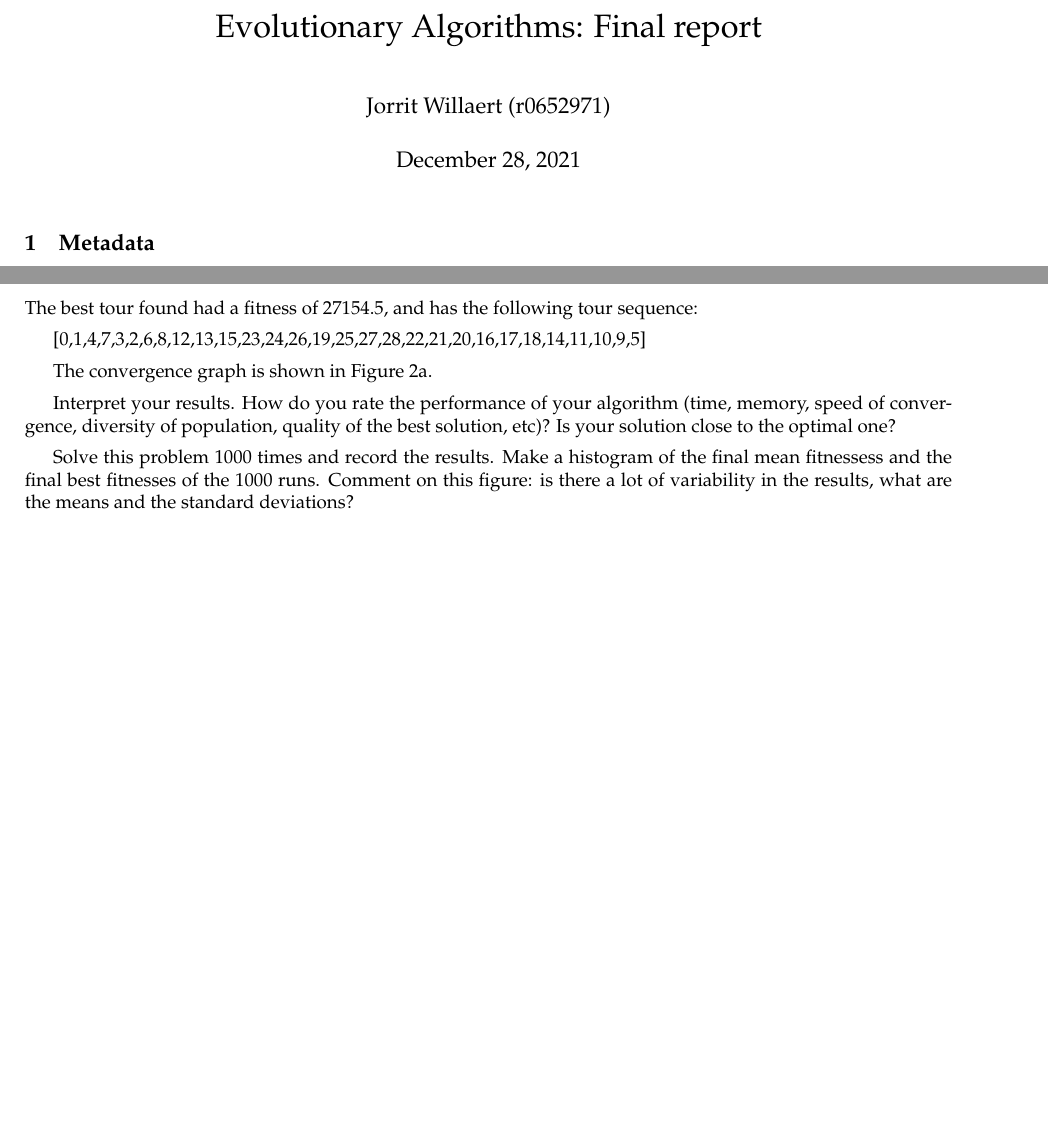
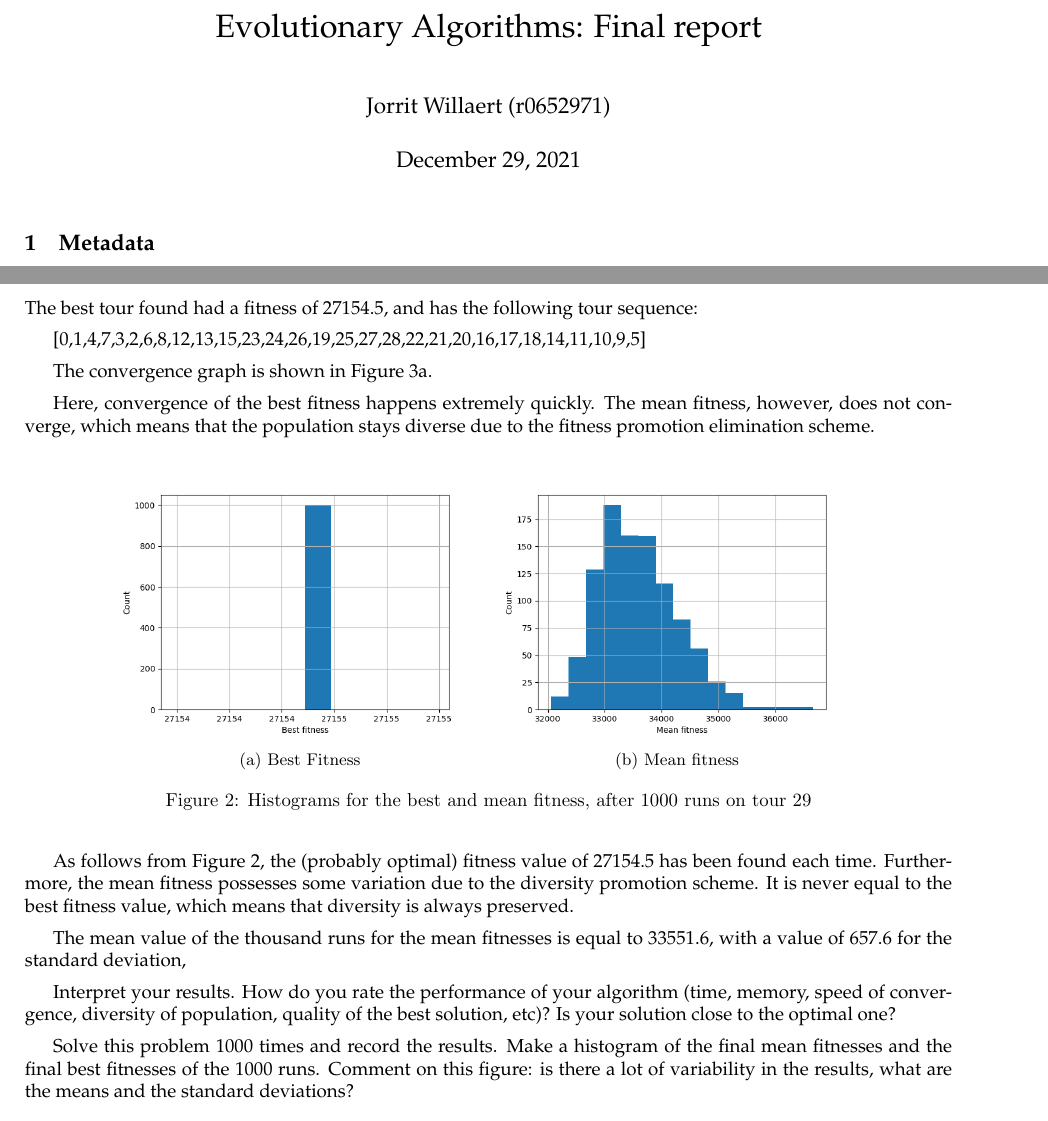
Before and after one commit to JorritWillaert/Genetic-Algorithms-and-Evolutionary-Computing-Project, a LaTeX document (report/EA_Template_Final.tex): two parts of pages 1 and 9 of 11 before the commit and two parts of pages 1 and 9 of 12 after it, joined at a grey line, cut so that both start at the same text, the shorter picture padded with empty space. The pictures show the PDF file report/EA_Template_Final.pdf that the author committed with the source.

Commit message:
Add new things in report

```diff
--- a/report/EA_Template_Final.tex
+++ b/report/EA_Template_Final.tex
@@ -438,11 +438,31 @@ The best tour found had a fitness of 27154.5, and has the following tour sequenc
 
 The convergence graph is shown in Figure \ref{fig:tour_29}.
 
-% TODO optimal found fast. Diversity stayed.
+Here, convergence of the best fitness happens extremely quickly. The mean fitness, however, does not converge, which means that the population stays diverse due to the fitness promotion elimination scheme.
+
+\begin{figure}[H]
+    \centering
+    \begin{subfigure}[b]{0.40\linewidth}
+      \includegraphics[width=\linewidth]{histogram_best_fitness.png}
+      \caption[b]{Best Fitness}
+      \label{fig:best_histogram}
+    \end{subfigure}
+    \begin{subfigure}[b]{0.40\linewidth}
+          \includegraphics[width=\linewidth]{histogram_mean_fitness.png}
+      \caption{Mean fitness}
+      \label{fig:mean_histogram}
+    \end{subfigure}
+    \caption{Histograms for the best and mean fitness, after 1000 runs on tour 29}
+    \label{fig:histograms}
+\end{figure}
+
+As follows from Figure \ref{fig:histograms}, the (probably optimal) fitness value of 27154.5 has been found each time. Furthermore, the mean fitness possesses some variation due to the diversity promotion scheme. It is never equal to the best fitness value, which means that diversity is always preserved.
+
+The mean value of the thousand runs for the mean fitnesses is equal to 33551.6, with a value of 657.6 for the standard deviation,
 
 Interpret your results. How do you rate the performance of your algorithm (time, memory, speed of convergence, diversity of population, quality of the best solution, etc)? Is your solution close to the optimal one?
 
-Solve this problem 1000 times and record the results. Make a histogram of the final mean fitnessess and the final best fitnesses of the 1000 runs. Comment on this figure: is there a lot of variability in the results, what are the means and the standard deviations?
+Solve this problem 1000 times and record the results. Make a histogram of the final mean fitnesses and the final best fitnesses of the 1000 runs. Comment on this figure: is there a lot of variability in the results, what are the means and the standard deviations?
 
 \subsection{tour100.csv}
 
```
Also changed, not shown: report/EA_Template_Final.pdf, report/histogram_best_fitness.png (added), report/histogram_mean_fitness.png (added).
